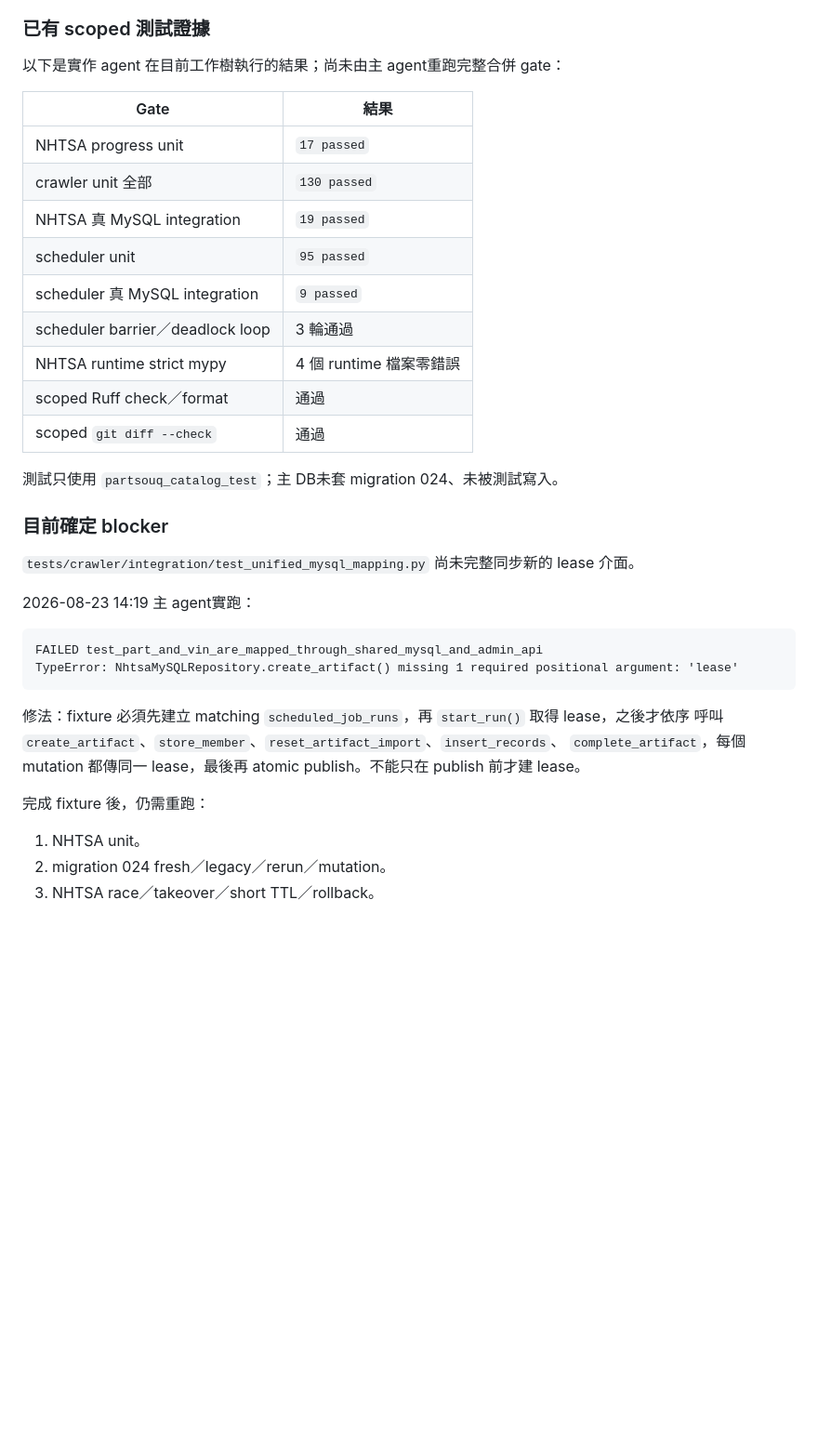
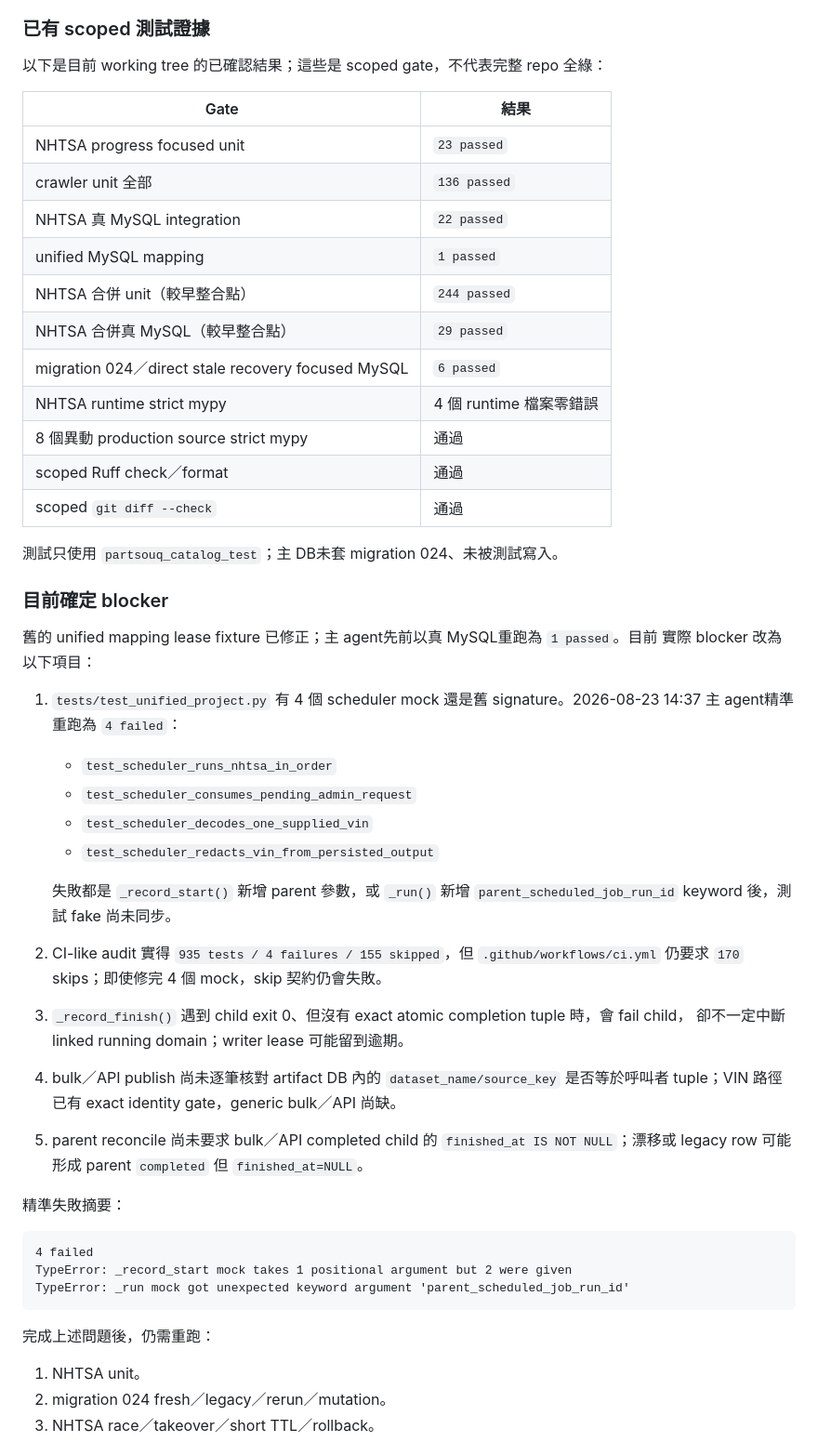
Before and after one commit to a861252012/partsouq-catalog, a Markdown page: docs/handoff-2026-08-23.md, the part around one of its changes. Shown at 93% size. Drawn GitHub-style; blank space fills up the shorter version.

Commit message:
docs: 校正最終交接與剩餘阻擋 [skip ci]
依 14:39 實際查證更新 Git、主 DB、本機服務與測試狀態。

記錄 NHTSA 四個失敗測試、skip 契約與三項 P2，以及 PartSouq direct bounded key bypass。

程式草稿未納入本次提交，正式 10k、VIN mapping 與 station-admin consumer 驗收仍列為待辦。

````diff
--- a/docs/handoff-2026-08-23.md
+++ b/docs/handoff-2026-08-23.md
@@ -117,17 +118,19 @@ NHTSA run 1、2 仍為 `running`，所有下載、source row、新版本與 reje
 
 ### 已有 scoped 測試證據
 
-以下是實作 agent 在目前工作樹執行的結果；尚未由主 agent重跑完整合併 gate：
+以下是目前 working tree 的已確認結果；這些是 scoped gate，不代表完整 repo 全綠：
 
 | Gate | 結果 |
 |---|---|
-| NHTSA progress unit | `17 passed` |
-| crawler unit 全部 | `130 passed` |
-| NHTSA 真 MySQL integration | `19 passed` |
-| scheduler unit | `95 passed` |
-| scheduler 真 MySQL integration | `9 passed` |
-| scheduler barrier／deadlock loop | 3 輪通過 |
+| NHTSA progress focused unit | `23 passed` |
+| crawler unit 全部 | `136 passed` |
+| NHTSA 真 MySQL integration | `22 passed` |
+| unified MySQL mapping | `1 passed` |
+| NHTSA 合併 unit（較早整合點） | `244 passed` |
+| NHTSA 合併真 MySQL（較早整合點） | `29 passed` |
+| migration 024／direct stale recovery focused MySQL | `6 passed` |
 | NHTSA runtime strict mypy | 4 個 runtime 檔案零錯誤 |
+| 8 個異動 production source strict mypy | 通過 |
 | scoped Ruff check／format | 通過 |
 | scoped `git diff --check` | 通過 |
 
@@ -135,20 +138,37 @@ NHTSA run 1、2 仍為 `running`，所有下載、source row、新版本與 reje
 
 ### 目前確定 blocker
 
-`tests/crawler/integration/test_unified_mysql_mapping.py` 尚未完整同步新的 lease 介面。
+舊的 unified mapping lease fixture 已修正；主 agent先前以真 MySQL重跑為 `1 passed`。目前
+實際 blocker 改為以下項目：
 
-2026-08-23 14:19 主 agent實跑：
+1. `tests/test_unified_project.py` 有 4 個 scheduler mock 還是舊 signature。2026-08-23 14:37
+   主 agent精準重跑為 `4 failed`：
+
+   - `test_scheduler_runs_nhtsa_in_order`
+   - `test_scheduler_consumes_pending_admin_request`
+   - `test_scheduler_decodes_one_supplied_vin`
+   - `test_scheduler_redacts_vin_from_persisted_output`
+
+   失敗都是 `_record_start()` 新增 parent 參數，或 `_run()` 新增
+   `parent_scheduled_job_run_id` keyword 後，測試 fake 尚未同步。
+2. CI-like audit 實得 `935 tests / 4 failures / 155 skipped`，但
+   `.github/workflows/ci.yml` 仍要求 `170` skips；即使修完 4 個 mock，skip 契約仍會失敗。
+3. `_record_finish()` 遇到 child exit 0、但沒有 exact atomic completion tuple 時，會 fail child，
+   卻不一定中斷 linked running domain；writer lease 可能留到逾期。
+4. bulk／API publish 尚未逐筆核對 artifact DB 內的 `dataset_name/source_key` 是否等於呼叫者
+   tuple；VIN 路徑已有 exact identity gate，generic bulk／API 尚缺。
+5. parent reconcile 尚未要求 bulk／API completed child 的 `finished_at IS NOT NULL`；漂移或
+   legacy row 可能形成 parent `completed` 但 `finished_at=NULL`。
+
+精準失敗摘要：
 
 ```text
-FAILED test_part_and_vin_are_mapped_through_shared_mysql_and_admin_api
-TypeError: NhtsaMySQLRepository.create_artifact() missing 1 required positional argument: 'lease'
+4 failed
+TypeError: _record_start mock takes 1 positional argument but 2 were given
+TypeError: _run mock got unexpected keyword argument 'parent_scheduled_job_run_id'
 ```
 
-修法：fixture 必須先建立 matching `scheduled_job_runs`，再 `start_run()` 取得 lease，之後才依序
-呼叫 `create_artifact`、`store_member`、`reset_artifact_import`、`insert_records`、
-`complete_artifact`，每個 mutation 都傳同一 lease，最後再 atomic publish。不能只在 publish 前才建 lease。
-
-完成 fixture 後，仍需重跑：
+完成上述問題後，仍需重跑：
 
 1. NHTSA unit。
 2. migration 024 fresh／legacy／rerun／mutation。
````
Also changed, not shown: other parts of docs/handoff-2026-08-23.md (+33 -23 lines), docs/progress-log-2026-08-23.md (+22 -0 lines).
